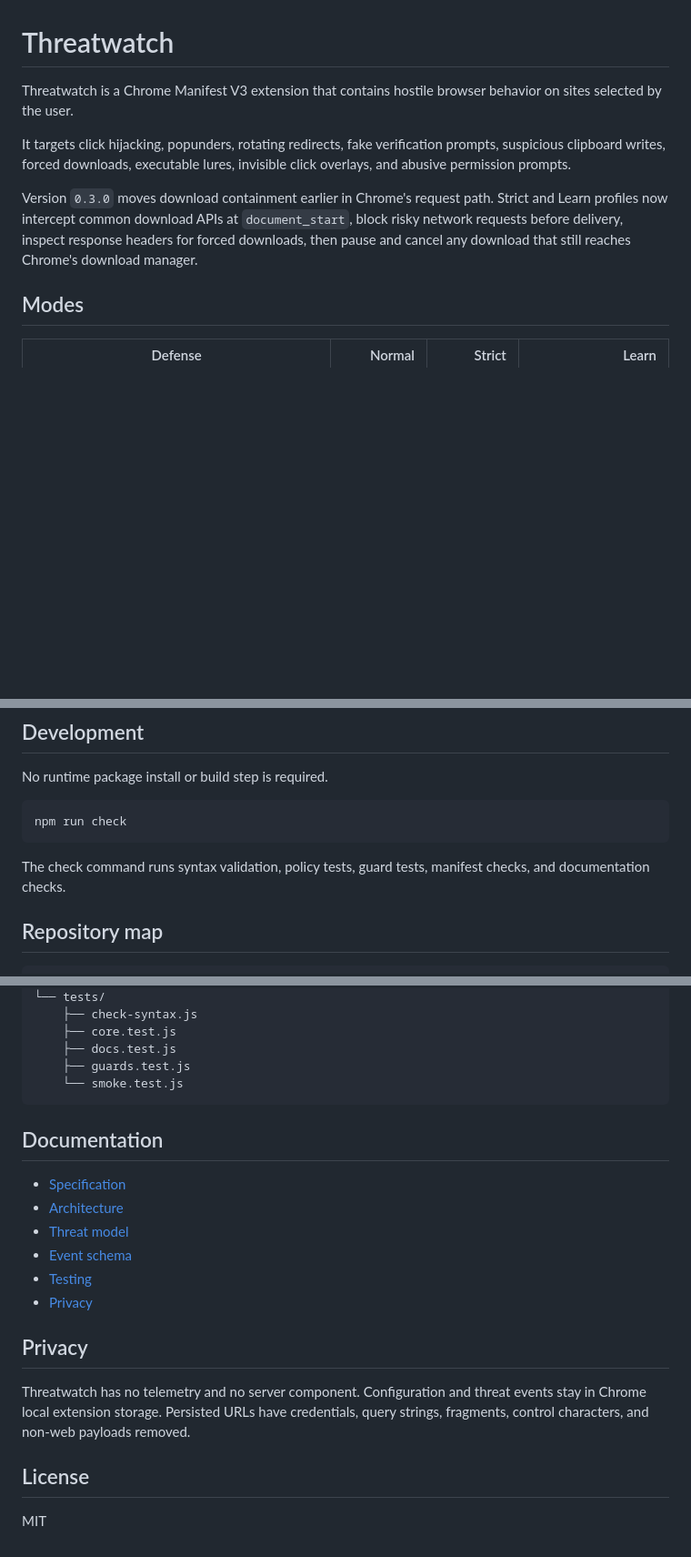
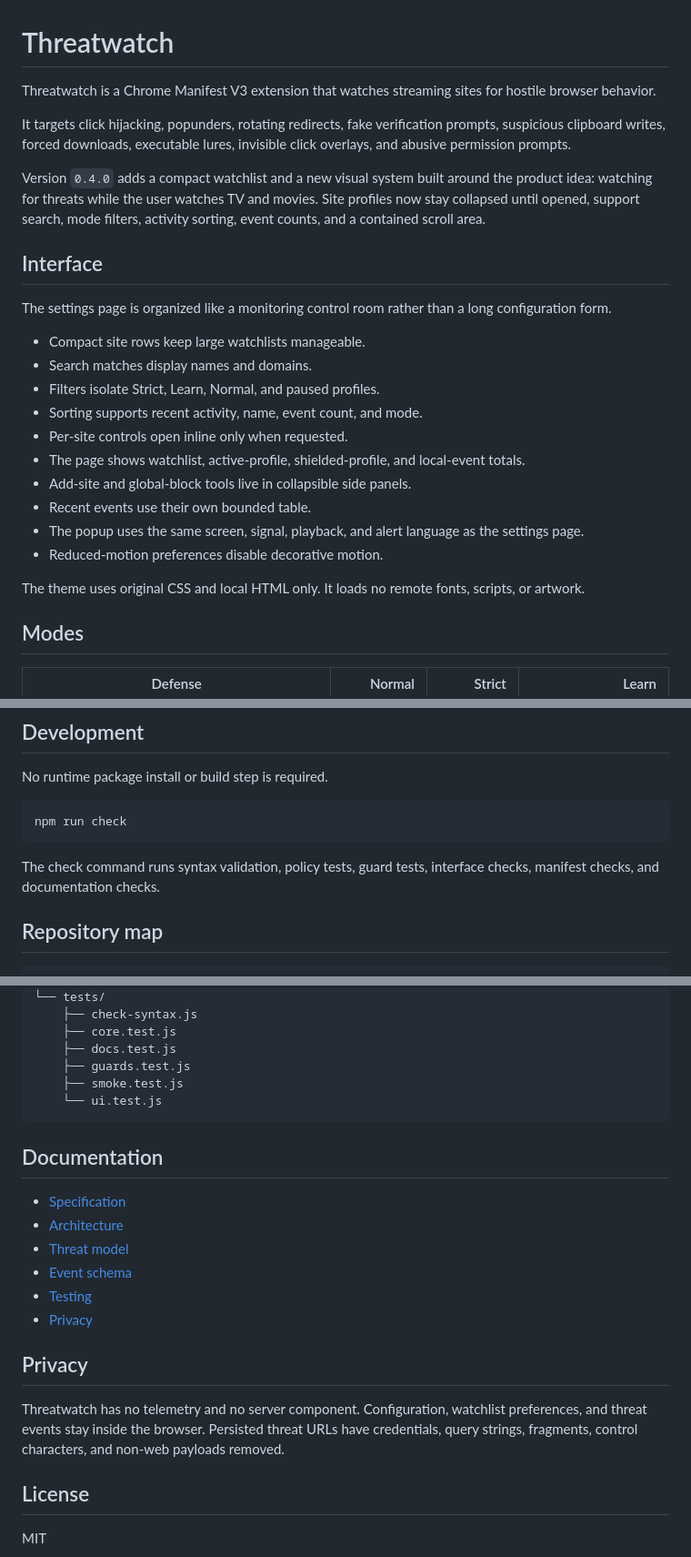
Before and after one commit to MrMalkio/Threatwatch, a Markdown page: README.md, 3 parts joined by grey strips. Shown at 91% size. Rendered like a GitHub page; blank space fills up the shorter version.

Commit message:
Document the compact watchlist and new visual system

````diff
--- a/README.md
+++ b/README.md
@@ -1,10 +1,27 @@
 # Threatwatch
 
-Threatwatch is a Chrome Manifest V3 extension that contains hostile browser behavior on sites selected by the user.
+Threatwatch is a Chrome Manifest V3 extension that watches streaming sites for hostile browser behavior.
 
 It targets click hijacking, popunders, rotating redirects, fake verification prompts, suspicious clipboard writes, forced downloads, executable lures, invisible click overlays, and abusive permission prompts.
 
-Version `0.3.0` moves download containment earlier in Chrome's request path. Strict and Learn profiles now intercept common download APIs at `document_start`, block risky network requests before delivery, inspect response headers for forced downloads, then pause and cancel any download that still reaches Chrome's download manager.
+Version `0.4.0` adds a compact watchlist and a new visual system built around the product idea: watching for threats while the user watches TV and movies. Site profiles now stay collapsed until opened, support search, mode filters, activity sorting, event counts, and a contained scroll area.
+
+## Interface
+
+The settings page is organized like a monitoring control room rather than a long configuration form.
+
+- Compact site rows keep large watchlists manageable.
+- Search matches display names and domains.
+- Filters isolate Strict, Learn, Normal, and paused profiles.
+- Sorting supports recent activity, name, event count, and mode.
+- Per-site controls open inline only when requested.
+- The page shows watchlist, active-profile, shielded-profile, and local-event totals.
+- Add-site and global-block tools live in collapsible side panels.
+- Recent events use their own bounded table.
+- The popup uses the same screen, signal, playback, and alert language as the settings page.
+- Reduced-motion preferences disable decorative motion.
+
+The theme uses original CSS and local HTML only. It loads no remote fonts, scripts, or artwork.
 
 ## Modes
 
@@ -63,7 +80,7 @@ No runtime package install or build step is required.
 npm run check
 ```
 
-The check command runs syntax validation, policy tests, guard tests, manifest checks, and documentation checks.
+The check command runs syntax validation, policy tests, guard tests, interface checks, manifest checks, and documentation checks.
 
 ## Repository map
 
@@ -112,7 +129,8 @@ Threatwatch/
     ├── core.test.js
     ├── docs.test.js
     ├── guards.test.js
-    └── smoke.test.js
+    ├── smoke.test.js
+    └── ui.test.js
 ```
 
 ## Documentation
@@ -126,7 +144,7 @@ Threatwatch/
 
 ## Privacy
 
-Threatwatch has no telemetry and no server component. Configuration and threat events stay in Chrome local extension storage. Persisted URLs have credentials, query strings, fragments, control characters, and non-web payloads removed.
+Threatwatch has no telemetry and no server component. Configuration, watchlist preferences, and threat events stay inside the browser. Persisted threat URLs have credentials, query strings, fragments, control characters, and non-web payloads removed.
 
 ## License
 
````
